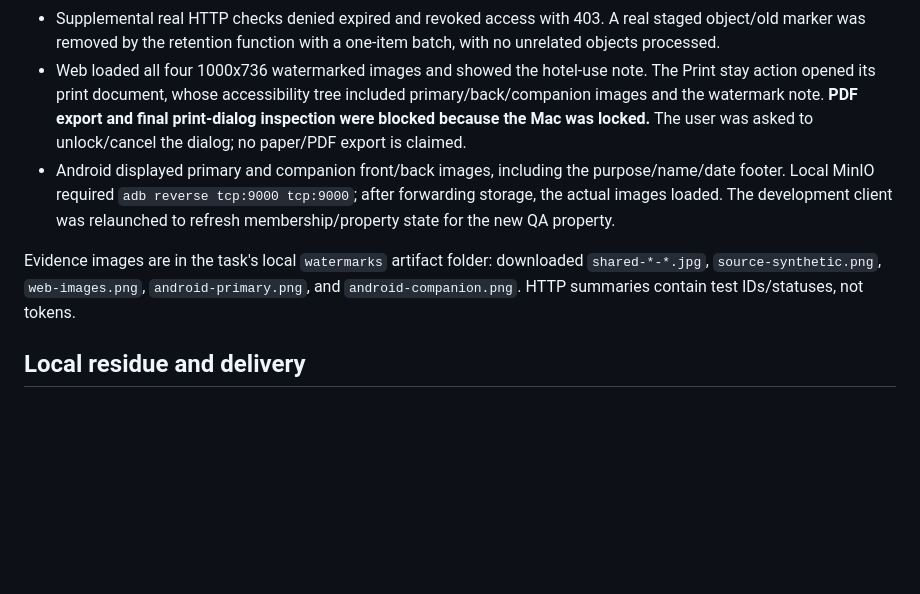
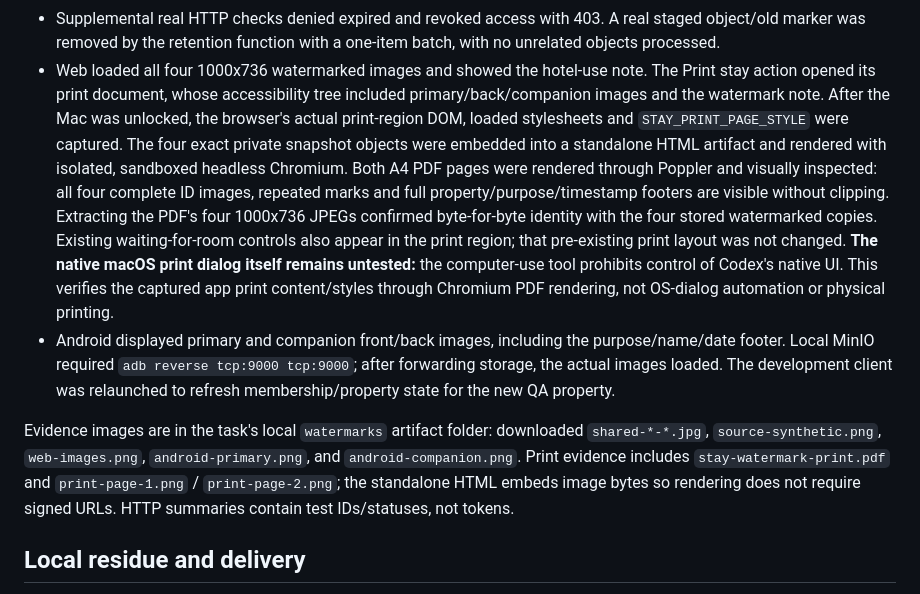
Before and after one commit to kabeerx9/Tattvix, a Markdown page: docs/verification/2026-10-27-id-watermark.md, the part around the change. GitHub-like rendering; blank space fills up the shorter version.

Commit message:
Record watermark PDF verification

```diff
--- a/docs/verification/2026-10-27-id-watermark.md
+++ b/docs/verification/2026-10-27-id-watermark.md
@@ -91,9 +91,20 @@ explicitly synthetic, marked “NOT VALID ID”. No real guest ID was used.
   one-item batch, with no unrelated objects processed.
 - Web loaded all four 1000x736 watermarked images and showed the hotel-use note.
   The Print stay action opened its print document, whose accessibility tree
-  included primary/back/companion images and the watermark note. **PDF export and
-  final print-dialog inspection were blocked because the Mac was locked.** The
-  user was asked to unlock/cancel the dialog; no paper/PDF export is claimed.
+  included primary/back/companion images and the watermark note. After the Mac
+  was unlocked, the browser's actual print-region DOM, loaded stylesheets and
+  `STAY_PRINT_PAGE_STYLE` were captured. The four exact private snapshot objects
+  were embedded into a standalone HTML artifact and rendered with isolated,
+  sandboxed headless Chromium. Both A4 PDF pages were rendered through Poppler
+  and visually inspected: all four complete ID images, repeated marks and full
+  property/purpose/timestamp footers are visible without clipping. Extracting
+  the PDF's four 1000x736 JPEGs confirmed byte-for-byte identity with the four
+  stored watermarked copies. Existing waiting-for-room controls also appear in
+  the print region; that pre-existing print layout was not changed.
+  **The native macOS print dialog itself remains untested:** the computer-use
+  tool prohibits control of Codex's native UI. This verifies the captured app
+  print content/styles through Chromium PDF rendering, not OS-dialog automation
+  or physical printing.
 - Android displayed primary and companion front/back images, including the
   purpose/name/date footer. Local MinIO required `adb reverse tcp:9000 tcp:9000`;
   after forwarding storage, the actual images loaded. The development client was
@@ -101,7 +112,10 @@ explicitly synthetic, marked “NOT VALID ID”. No real guest ID was used.
 
 Evidence images are in the task's local `watermarks` artifact folder: downloaded
 `shared-*-*.jpg`, `source-synthetic.png`, `web-images.png`, `android-primary.png`,
-and `android-companion.png`. HTTP summaries contain test IDs/statuses, not tokens.
+and `android-companion.png`. Print evidence includes `stay-watermark-print.pdf`
+and `print-page-1.png` / `print-page-2.png`; the standalone HTML embeds image bytes
+so rendering does not require signed URLs. HTTP summaries contain test IDs/statuses,
+not tokens.
 
 ## Local residue and delivery
 
```
